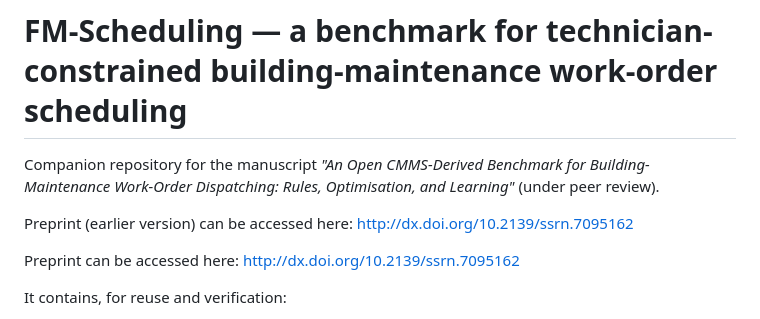
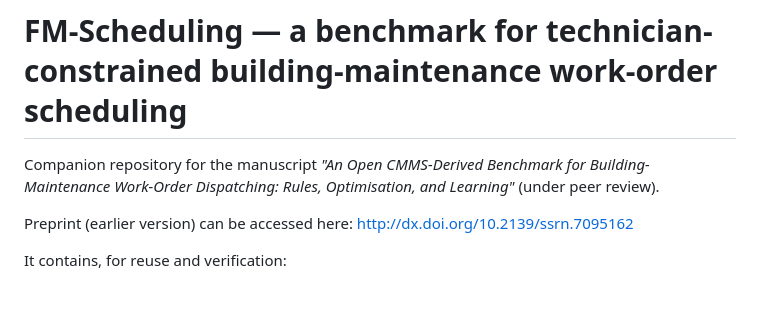
Before and after one commit to NTUZZH/FM-Scheduling, a Markdown page: README.md, the part around the change. Rendered like a GitHub page; blank space fills up the shorter version.

Commit message:
Remove duplicated preprint line introduced by the README merge

```diff
--- a/README.md
+++ b/README.md
@@ -5,8 +5,6 @@ Building-Maintenance Work-Order Dispatching: Rules, Optimisation, and
 Learning"* (under peer review).
 
 Preprint (earlier version) can be accessed here: http://dx.doi.org/10.2139/ssrn.7095162
-
-Preprint can be accessed here: http://dx.doi.org/10.2139/ssrn.7095162
 
 It contains, for reuse and verification:
 
```
